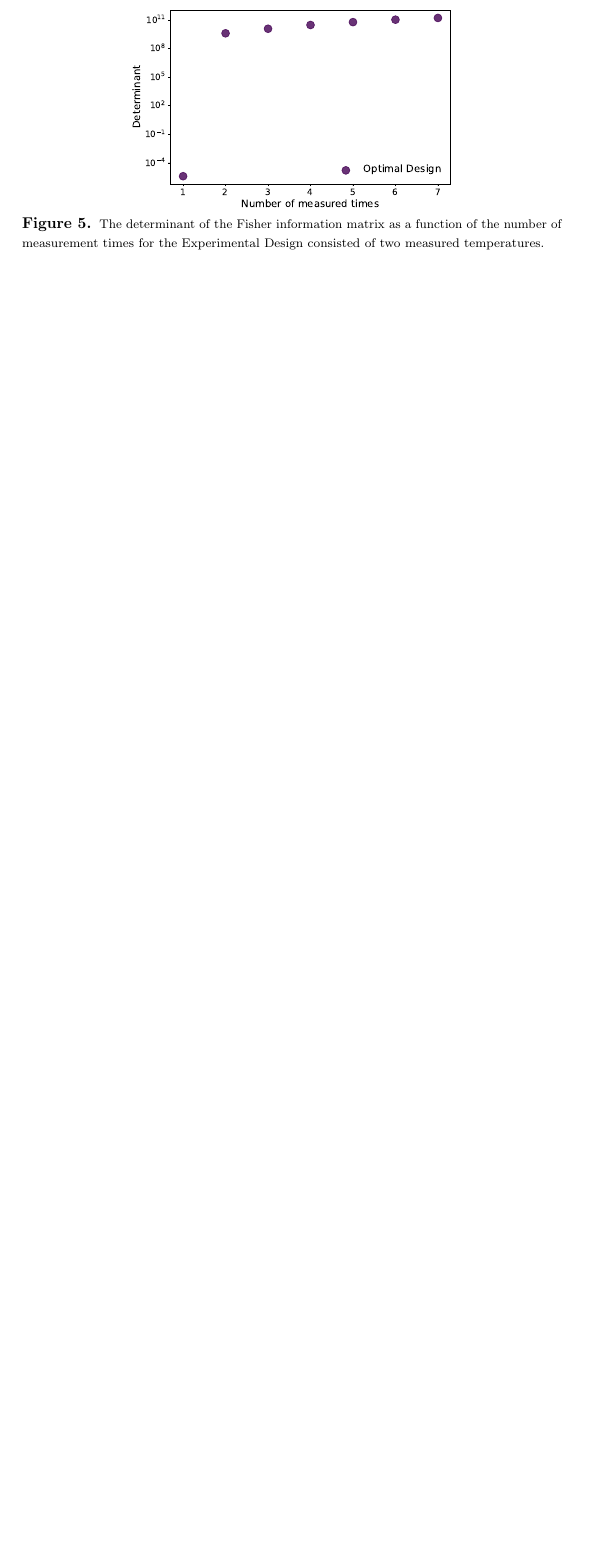
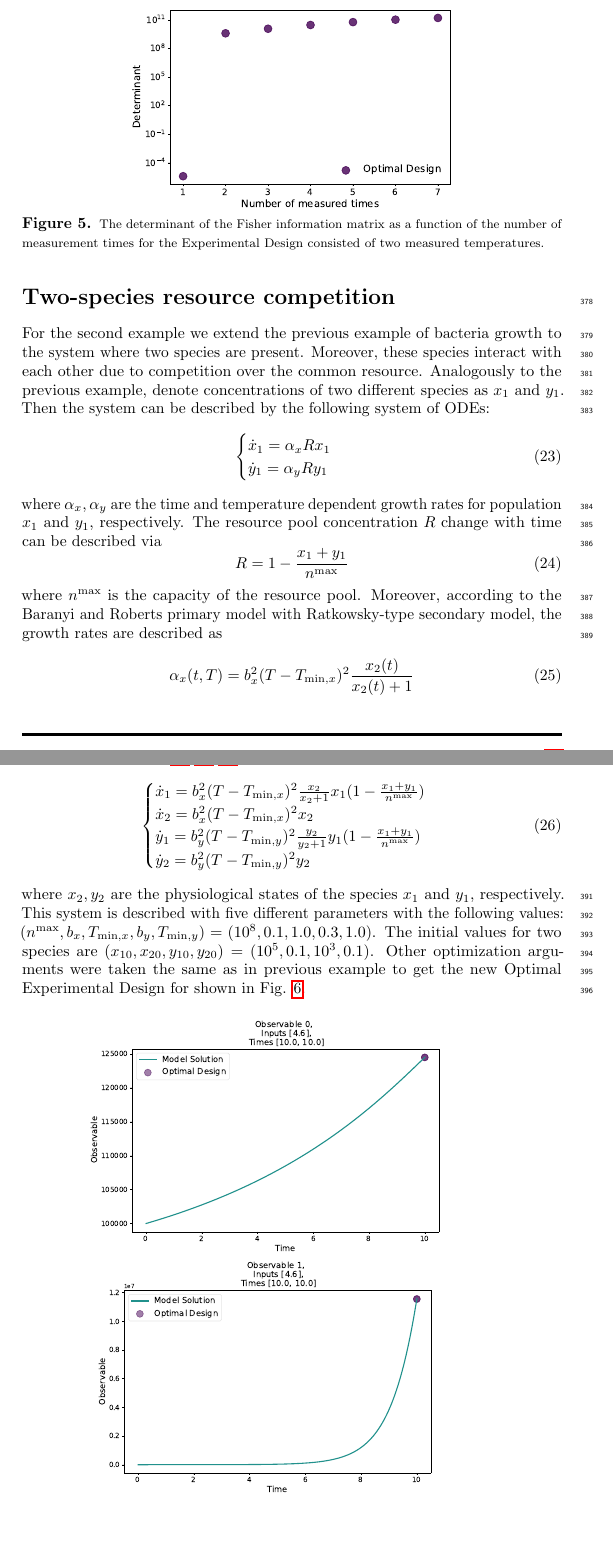
Before and after one commit to Spatial-Systems-Biology-Freiburg/2022-10-Predictive-Microbiology-Softwares, a LaTeX document (main.tex): part of page 20 of 22 before the commit and two parts of pages 20 and 21 of 24 after it, the two joined at a grey line, cut so that both start at the same text, the shorter picture padded with empty space. Compiled offline with pdfLaTeX.

Commit message:
example 2: add example with 2 bacterial species

```diff
--- a/main.tex
+++ b/main.tex
@@ -754,3 +754,52 @@ As a result, the researcher can significantly reduce the experimental workload w
     \caption{{\footnotesize The determinant of the Fisher information matrix as a function of the number of measurement times for the Experimental Design consisted of two measured temperatures.}}
     \label{fig:det_vs_ntimes}
 \end{figure}
+
+\section*{Two-species resource competition}
+For the second example we extend the previous example of bacteria growth to the system where two species are present.
+Moreover, these species interact with each other due to competition over the common resource.
+Analogously to the previous example, denote concentrations of two different species as $x_1$ and $y_1$.
+Then the system can be described by the following system of \acp{ode}:
+\begin{equation}
+    \begin{cases}
+        \dot x_1 = \alpha_x R x_1 \\
+        \dot y_1 = \alpha_y R y_1
+    \end{cases}
+    \label{eq:Lotka_Volterra_2species}
+\end{equation}
+where $\alpha_x, \alpha_y$ are the time and temperature dependent growth rates for population $x_1$ and $y_1$, respectively.
+The resource pool concentration $R$ change with time can be described via
+\begin{equation}
+    R = 1 - \frac{x_1 + y_1}{n^\text{max}}
+    \label{eq:reource_pool}
+\end{equation}
+where $n^\text{max}$ is the capacity of the resource pool.
+Moreover, according to the Baranyi and Roberts primary model with Ratkowsky-type secondary model, the growth rates are described as
+\begin{equation}
+    \alpha_x (t, T) = b_x^2 (T - T_{\text{min}, x})^2 \frac{x_2(t)}{x_2(t) + 1}
+    \label{eq:growth_rate_2species}
+\end{equation}
+Combining equations (\ref{eq:Lotka_Volterra_2species}, \ref{eq:reource_pool}, \ref{eq:growth_rate_2species}), we get the system of four differential equations:
+\begin{equation}
+    \begin{cases}
+        \dot x_1 = b_x^2 (T - T_{\text{min}, x})^2 \frac{x_2}{x_2 + 1} x_1 (1 - \frac{x_1 + y_1}{n^\text{max}})\\
+        \dot x_2 = b_x^2 (T - T_{\text{min}, x})^2 x_2 \\
+        \dot y_1 = b_y^2 (T - T_{\text{min}, y})^2 \frac{y_2}{y_2 + 1} y_1 (1 - \frac{x_1 + y_1}{n^\text{max}})\\
+        \dot y_2 = b_y^2 (T - T_{\text{min}, y})^2 y_2 \\
+    \end{cases}
+    \label{eq:model_2species_resource}
+\end{equation}
+where $x_2, y_2$ are the physiological states of the species $x_1$ and $y_1$, respectively.
+This system is described with five different parameters with the following values: $(n^\text{max}, b_x, T_{\text{min}, x}, b_y, T_{\text{min}, y}) = (10^8, 0.1, 1.0, 0.3, 1.0)$.
+The initial values for two species are $(x_{10}, x_{20}, y_{10}, y_{20}) = (10^5, 0.1, 10^3, 0.1)$.
+Other optimization arguments were taken the same as in previous example to get the new Optimal Experimental Design for shown in Fig. \ref{fig:baranyi_roberts_2species_observable}.
+\begin{figure}[H]
+    \begin{subfigure}{.9\textwidth}
+        \centering
+        \includegraphics[scale=0.35]{Figures/Observable_Results_baranyi_roberts_ode_fisher_determinant_2species_rel_sensit_cont_2times_2temps_000_x_00.pdf}
+      \end{subfigure}
+      \begin{subfigure}{.9\textwidth}
+        \centering
+        \includegraphics[scale=0.35]{Figures/Observable_Results_baranyi_roberts_ode_fisher_determinant_2species_rel_sensit_cont_2times_2temps_000_x_01.pdf}
+      \end{subfigure}
+    \end{figure}%
@@ -756,0 +815 @@ As a result, the researcher can significantly reduce the experimental workload w
+    \caption{{\footnotesize The Optimal Experimental Design for the Baranyi and Roberts model with two different species.
```
Also changed, not shown: Figures/Observable_Results_baranyi_roberts_ode_fisher_determinant_2species_rel_sensit_cont_2times_2temps_000_x_00.pdf (added), Figures/Observable_Results_baranyi_roberts_ode_fisher_determinant_2species_rel_sensit_cont_2times_2temps_000_x_01.pdf (added), Figures/Observable_Results_baranyi_roberts_ode_fisher_determinant_2species_rel_sensit_cont_2times_2temps_001_x_00.pdf (added), Figures/Observable_Results_baranyi_roberts_ode_fisher_determinant_2species_rel_sensit_cont_2times_2temps_001_x_01.pdf (added), main.tex (16 more changed lines).
